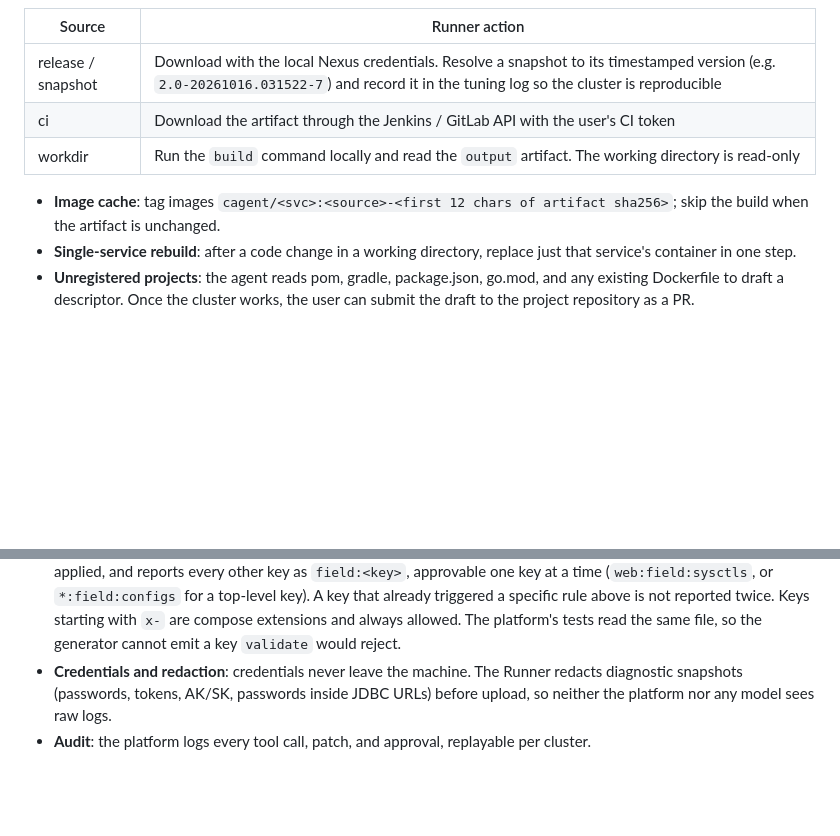
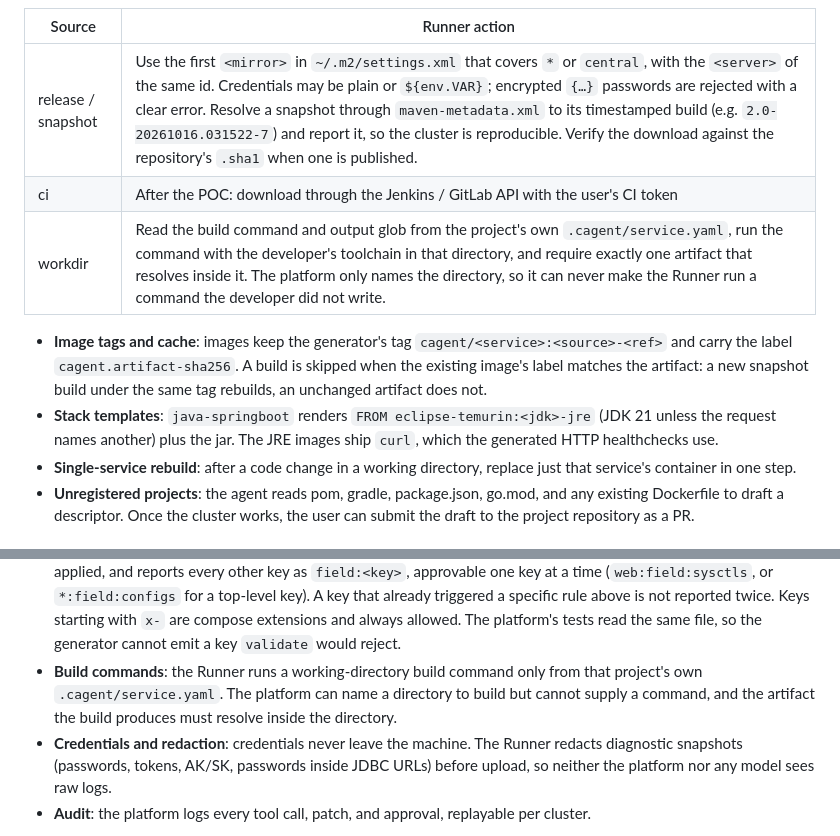
Before and after one commit to yutaofr/container-agent, a Markdown page: docs/plans/2026-10-17-container-agent-design.md, 2 parts joined by grey strips. Rendered like a GitHub page; blank space fills up the shorter version.

Commit message:
docs: describe repository downloads, workdir builds, and the image cache
Co-Authored-By: Claude Sonnet 5.5 <noreply@anthropic.com>

````diff
--- a/docs/plans/2026-10-17-container-agent-design.md
+++ b/docs/plans/2026-10-17-container-agent-design.md
@@ -334,11 +335,12 @@ flowchart LR
 
 | Source | Runner action |
 |---|---|
-| release / snapshot | Download with the local Nexus credentials. Resolve a snapshot to its timestamped version (e.g. `2.0-20261016.031522-7`) and record it in the tuning log so the cluster is reproducible |
-| ci | Download the artifact through the Jenkins / GitLab API with the user's CI token |
-| workdir | Run the `build` command locally and read the `output` artifact. The working directory is read-only |
+| release / snapshot | Use the first `<mirror>` in `~/.m2/settings.xml` that covers `*` or `central`, with the `<server>` of the same id. Credentials may be plain or `${env.VAR}`; encrypted `{…}` passwords are rejected with a clear error. Resolve a snapshot through `maven-metadata.xml` to its timestamped build (e.g. `2.0-20261016.031522-7`) and report it, so the cluster is reproducible. Verify the download against the repository's `.sha1` when one is published. |
+| ci | After the POC: download through the Jenkins / GitLab API with the user's CI token |
+| workdir | Read the build command and output glob from the project's own `.cagent/service.yaml`, run the command with the developer's toolchain in that directory, and require exactly one artifact that resolves inside it. The platform only names the directory, so it can never make the Runner run a command the developer did not write. |
 
-- **Image cache**: tag images `cagent/<svc>:<source>-<first 12 chars of artifact sha256>`; skip the build when the artifact is unchanged.
+- **Image tags and cache**: images keep the generator's tag `cagent/<service>:<source>-<ref>` and carry the label `cagent.artifact-sha256`. A build is skipped when the existing image's label matches the artifact: a new snapshot build under the same tag rebuilds, an unchanged artifact does not.
+- **Stack templates**: `java-springboot` renders `FROM eclipse-temurin:<jdk>-jre` (JDK 21 unless the request names another) plus the jar. The JRE images ship `curl`, which the generated HTTP healthchecks use.
 - **Single-service rebuild**: after a code change in a working directory, replace just that service's container in one step.
 - **Unregistered projects**: the agent reads pom, gradle, package.json, go.mod, and any existing Dockerfile to draft a descriptor. Once the cluster works, the user can submit the draft to the project repository as a PR.
 
@@ -515,6 +517,7 @@ flowchart TD
 ```
 
 - **Reviewed-field allow-list**: the deny-list above names known escape vectors; the allow-list closes the rest. `runner/internal/compose/allowed_fields.json` lists the top-level and service keys the generator emits or that cannot weaken isolation. `validate` checks the keys in effect after YAML anchors, `extends`, and `include` are applied, and reports every other key as `field:<key>`, approvable one key at a time (`web:field:sysctls`, or `*:field:configs` for a top-level key). A key that already triggered a specific rule above is not reported twice. Keys starting with `x-` are compose extensions and always allowed. The platform's tests read the same file, so the generator cannot emit a key `validate` would reject.
+- **Build commands**: the Runner runs a working-directory build command only from that project's own `.cagent/service.yaml`. The platform can name a directory to build but cannot supply a command, and the artifact the build produces must resolve inside the directory.
 - **Credentials and redaction**: credentials never leave the machine. The Runner redacts diagnostic snapshots (passwords, tokens, AK/SK, passwords inside JDBC URLs) before upload, so neither the platform nor any model sees raw logs.
 - **Audit**: the platform logs every tool call, patch, and approval, replayable per cluster.
 
````
Also changed, not shown: other parts of docs/plans/2026-10-17-container-agent-design.md (+10 -9 lines).
